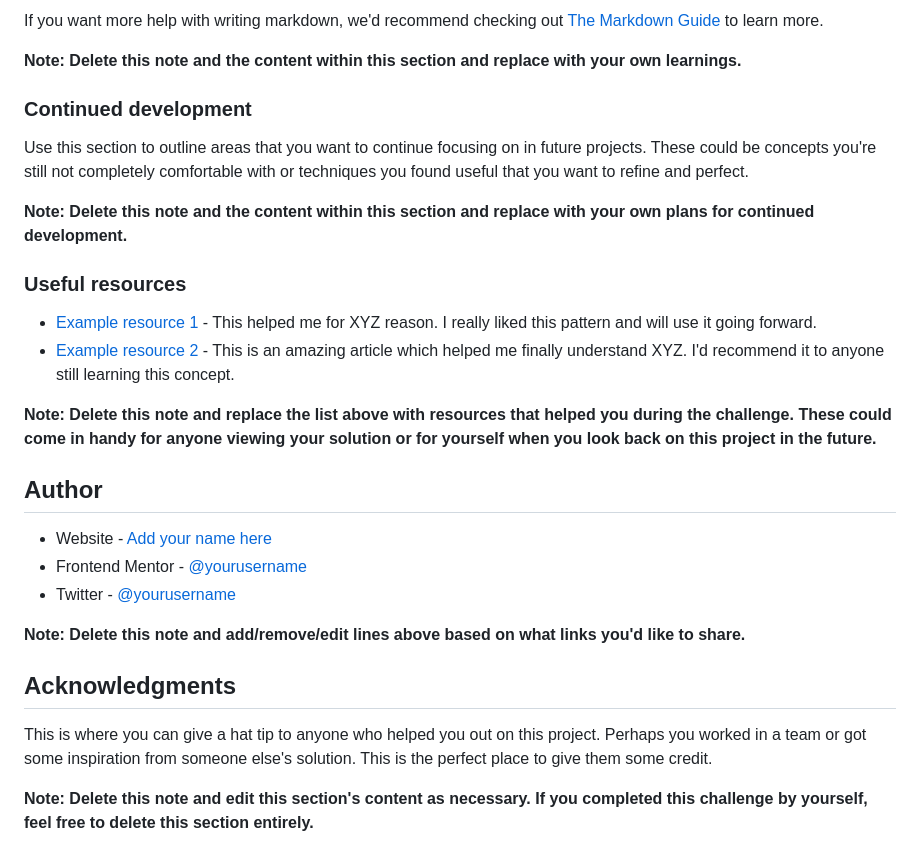
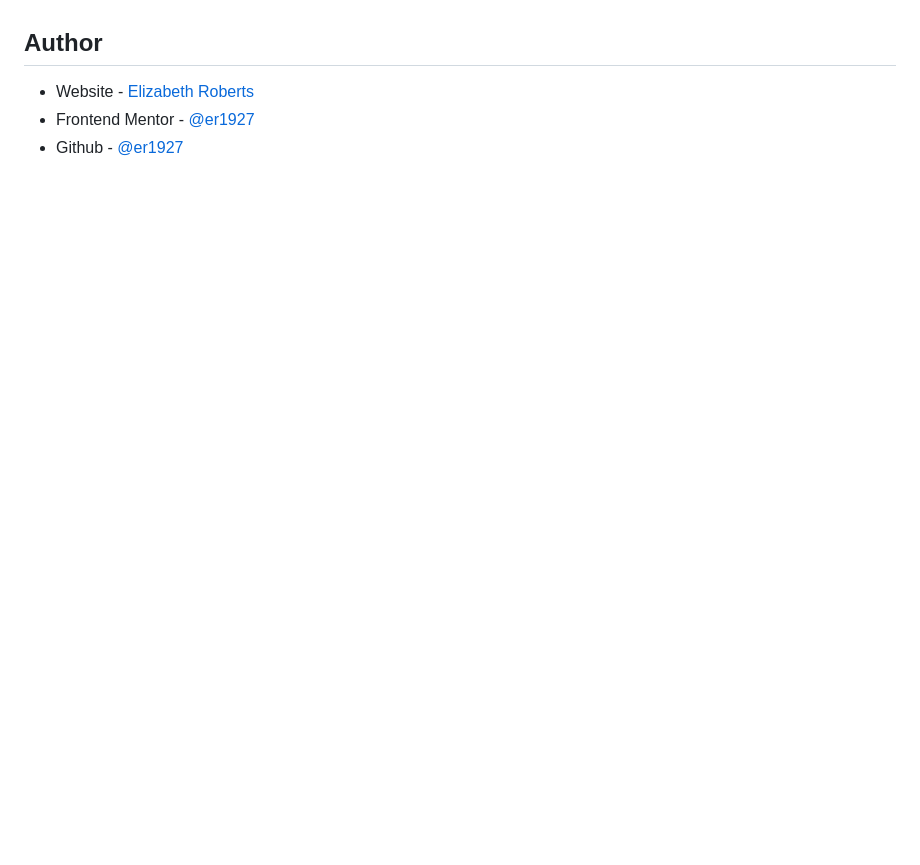
Before and after one commit to er1927/faq-accordion-card, a Markdown page: README-template.md, the part around the change printed below. GitHub-like rendering; blank space fills up the shorter version.

```diff
--- a/README-template.md
+++ b/README-template.md
@@ -76,30 +45,6 @@ const proudOfThisFunc = () => {
-If you want more help with writing markdown, we'd recommend checking out [The Markdown Guide](https://www.markdownguide.org/) to learn more.
-
-**Note: Delete this note and the content within this section and replace with your own learnings.**
-
-### Continued development
-
-Use this section to outline areas that you want to continue focusing on in future projects. These could be concepts you're still not completely comfortable with or techniques you found useful that you want to refine and perfect.
-
-**Note: Delete this note and the content within this section and replace with your own plans for continued development.**
-
-### Useful resources
-
-- [Example resource 1](https://www.example.com) - This helped me for XYZ reason. I really liked this pattern and will use it going forward.
-- [Example resource 2](https://www.example.com) - This is an amazing article which helped me finally understand XYZ. I'd recommend it to anyone still learning this concept.
-
-**Note: Delete this note and replace the list above with resources that helped you during the challenge. These could come in handy for anyone viewing your solution or for yourself when you look back on this project in the future.**
 
 ## Author
 
-- Website - [Add your name here](https://www.your-site.com)
-- Frontend Mentor - [@yourusername](https://www.frontendmentor.io/profile/yourusername)
-- Twitter - [@yourusername](https://www.twitter.com/yourusername)
-
-**Note: Delete this note and add/remove/edit lines above based on what links you'd like to share.**
-
-## Acknowledgments
-
-This is where you can give a hat tip to anyone who helped you out on this project. Perhaps you worked in a team or got some inspiration from someone else's solution. This is the perfect place to give them some credit.
-
-**Note: Delete this note and edit this section's content as necessary. If you completed this challenge by yourself, feel free to delete this section entirely.**
+- Website - [Elizabeth Roberts](https://er1927.github.io/personal-portfolio/)
+- Frontend Mentor - [@er1927 ](https://www.frontendmentor.io/profile/er1927)
+- Github - [@er1927](https://github.com/er1927)
```
Also changed, not shown: other parts of README-template.md (+2 -33 lines), screenshot.png (added).
